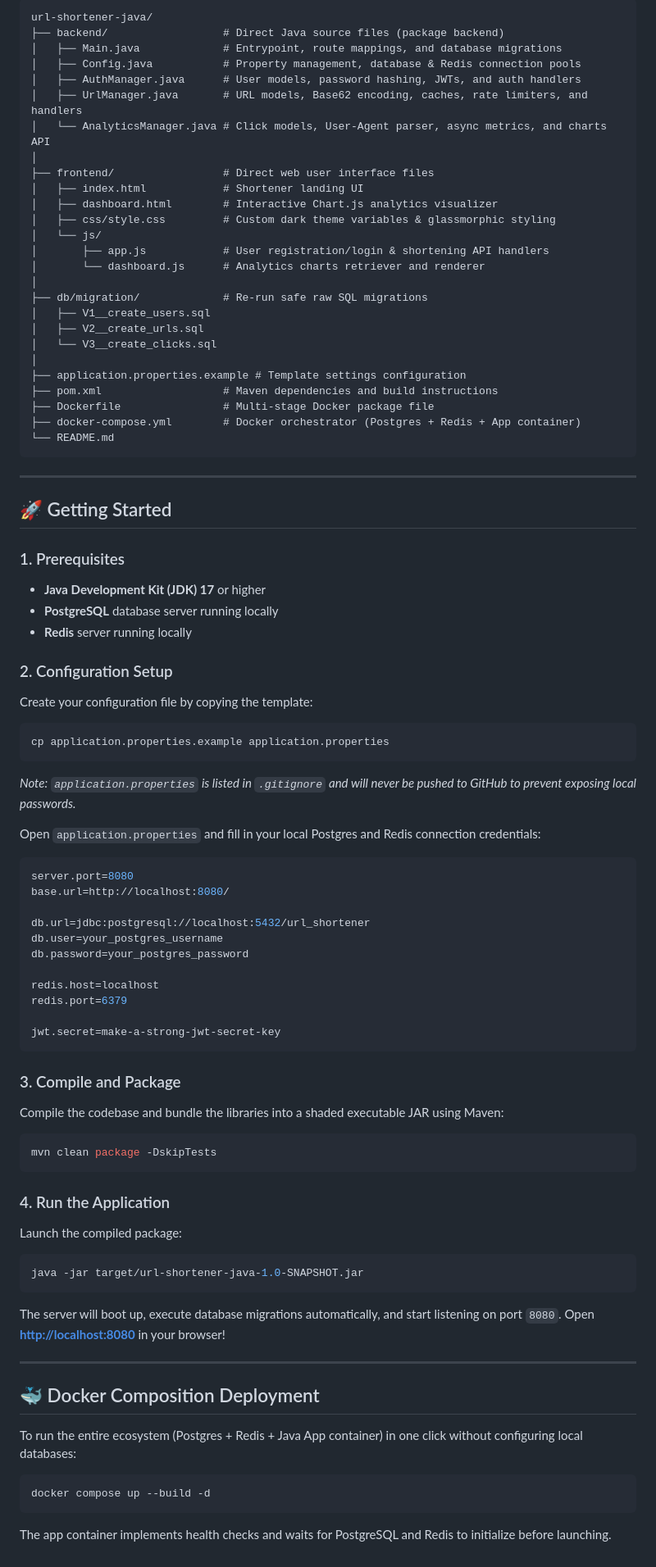
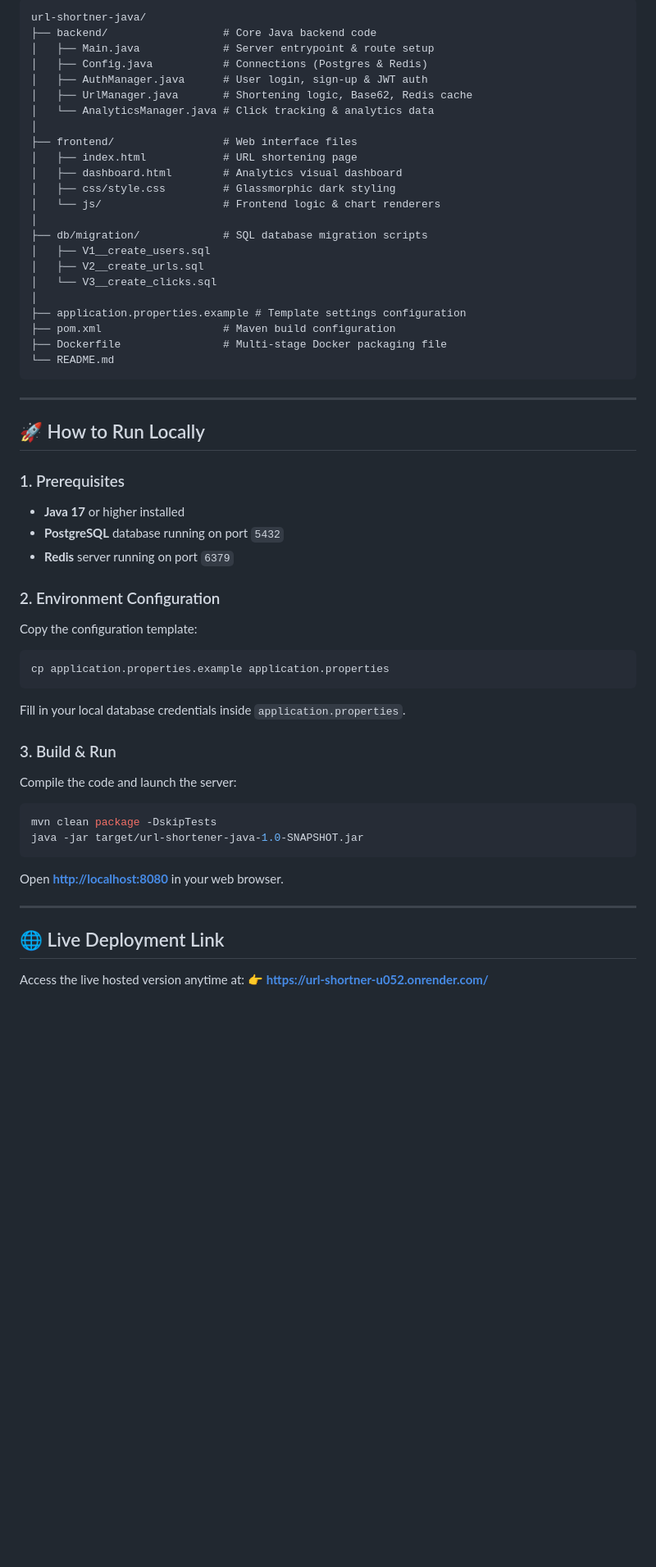
Before and after one commit to RiddhishUpadhyay/url-shortner-java, a Markdown page: README.md, the part around one of its changes. Shown at 82% size. GitHub-like rendering; blank space fills up the shorter version.

````diff
--- a/README.md
+++ b/README.md
@@ -71,82 +70,57 @@ The codebase uses a **package-by-feature** directory layout, collapsing boilerpl
 
 ```text
-url-shortener-java/
-├── backend/                  # Direct Java source files (package backend)
-│   ├── Main.java             # Entrypoint, route mappings, and database migrations
-│   ├── Config.java           # Property management, database & Redis connection pools
-│   ├── AuthManager.java      # User models, password hashing, JWTs, and auth handlers
-│   ├── UrlManager.java       # URL models, Base62 encoding, caches, rate limiters, and handlers
-│   └── AnalyticsManager.java # Click models, User-Agent parser, async metrics, and charts API
+url-shortner-java/
+├── backend/                  # Core Java backend code
+│   ├── Main.java             # Server entrypoint & route setup
+│   ├── Config.java           # Connections (Postgres & Redis)
+│   ├── AuthManager.java      # User login, sign-up & JWT auth
+│   ├── UrlManager.java       # Shortening logic, Base62, Redis cache
+│   └── AnalyticsManager.java # Click tracking & analytics data
 │
-├── frontend/                 # Direct web user interface files
-│   ├── index.html            # Shortener landing UI
-│   ├── dashboard.html        # Interactive Chart.js analytics visualizer
-│   ├── css/style.css         # Custom dark theme variables & glassmorphic styling
-│   └── js/
-│       ├── app.js            # User registration/login & shortening API handlers
-│       └── dashboard.js      # Analytics charts retriever and renderer
+├── frontend/                 # Web interface files
+│   ├── index.html            # URL shortening page
+│   ├── dashboard.html        # Analytics visual dashboard
+│   ├── css/style.css         # Glassmorphic dark styling
+│   └── js/                   # Frontend logic & chart renderers
 │
-├── db/migration/             # Re-run safe raw SQL migrations
+├── db/migration/             # SQL database migration scripts
 │   ├── V1__create_users.sql
 │   ├── V2__create_urls.sql
 │   └── V3__create_clicks.sql
 │
 ├── application.properties.example # Template settings configuration
-├── pom.xml                   # Maven dependencies and build instructions
-├── Dockerfile                # Multi-stage Docker package file
-├── docker-compose.yml        # Docker orchestrator (Postgres + Redis + App container)
+├── pom.xml                   # Maven build configuration
+├── Dockerfile                # Multi-stage Docker packaging file
 └── README.md
 ```
 
 ---
 
-## 🚀 Getting Started
+## 🚀 How to Run Locally
 
 ### 1. Prerequisites
-- **Java Development Kit (JDK) 17** or higher
-- **PostgreSQL** database server running locally
-- **Redis** server running locally
+- **Java 17** or higher installed
+- **PostgreSQL** database running on port `5432`
+- **Redis** server running on port `6379`
 
-### 2. Configuration Setup
-Create your configuration file by copying the template:
+### 2. Environment Configuration
+Copy the configuration template:
 ```bash
 cp application.properties.example application.properties
 ```
-*Note: `application.properties` is listed in `.gitignore` and will never be pushed to GitHub to prevent exposing local passwords.*
+Fill in your local database credentials inside `application.properties`.
 
-Open `application.properties` and fill in your local Postgres and Redis connection credentials:
-```properties
-server.port=8080
-base.url=http://localhost:8080/
-
-db.url=jdbc:postgresql://localhost:5432/url_shortener
-db.user=your_postgres_username
-db.password=your_postgres_password
-
-redis.host=localhost
-redis.port=6379
-
-jwt.secret=make-a-strong-jwt-secret-key
-```
-
-### 3. Compile and Package
-Compile the codebase and bundle the libraries into a shaded executable JAR using Maven:
+### 3. Build & Run
+Compile the code and launch the server:
 ```bash
 mvn clean package -DskipTests
-```
-
-### 4. Run the Application
-Launch the compiled package:
-```bash
 java -jar target/url-shortener-java-1.0-SNAPSHOT.jar
 ```
-The server will boot up, execute database migrations automatically, and start listening on port `8080`. Open **[http://localhost:8080](http://localhost:8080)** in your browser!
+Open **[http://localhost:8080](http://localhost:8080)** in your web browser.
 
 ---
 
-## 🐳 Docker Composition Deployment
-To run the entire ecosystem (Postgres + Redis + Java App container) in one click without configuring local databases:
-```bash
-docker compose up --build -d
-```
-The app container implements health checks and waits for PostgreSQL and Redis to initialize before launching.
+## 🌐 Live Deployment Link
+
+Access the live hosted version anytime at:
+👉 **[https://url-shortner-u052.onrender.com/](https://url-shortner-u052.onrender.com/)**
````
Also changed, not shown: other parts of README.md (+49 -50 lines).
